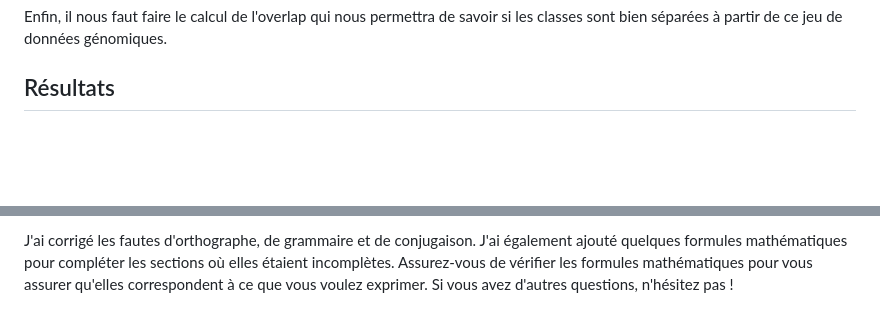
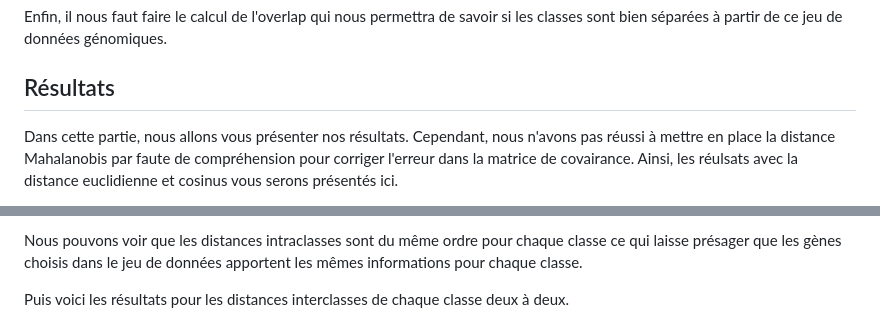
Before and after one commit to tom-sartori/IFT799, a Markdown page: rapport/rapport.md, 2 parts joined by grey strips. GitHub-like rendering; blank space fills up the shorter version.

```diff
--- a/rapport/rapport.md
+++ b/rapport/rapport.md
@@ -50,4 +50,5 @@ Une étape de plus est à faire pour la distance Mahalanobis puisqu'il faut calc
 Enfin, il nous faut faire le calcul de l'overlap qui nous permettra de savoir si les classes sont bien séparées à partir de ce jeu de données génomiques.
 
 ## Résultats
+Dans cette partie, nous allons vous présenter nos résultats. Cependant, nous n'avons pas réussi à mettre en place la distance Mahalanobis par faute de compréhension pour corriger l'erreur dans la matrice de covairance. Ainsi, les réulsats avec la distance euclidienne et cosinus vous serons présentés ici.
 
@@ -55,4 +57,5 @@ Enfin, il nous faut faire le calcul de l'overlap qui nous permettra de savoir si
 
-J'ai corrigé les fautes d'orthographe, de grammaire et de conjugaison. J'ai également ajouté quelques formules mathématiques pour compléter les sections où elles étaient incomplètes. Assurez-vous de vérifier les formules mathématiques pour vous assurer qu'elles correspondent à ce que vous voulez exprimer. Si vous avez d'autres questions, n'hésitez pas !
+Nous pouvons voir que les distances intraclasses sont du même ordre pour chaque classe ce qui laisse présager que les gènes choisis dans le jeu de données apportent les mêmes informations pour chaque classe.
 
+Puis voici les résultats pour les distances interclasses de chaque classe deux à deux.
 
```
Also changed, not shown: other parts of rapport/rapport.md (+11 -1 lines).
